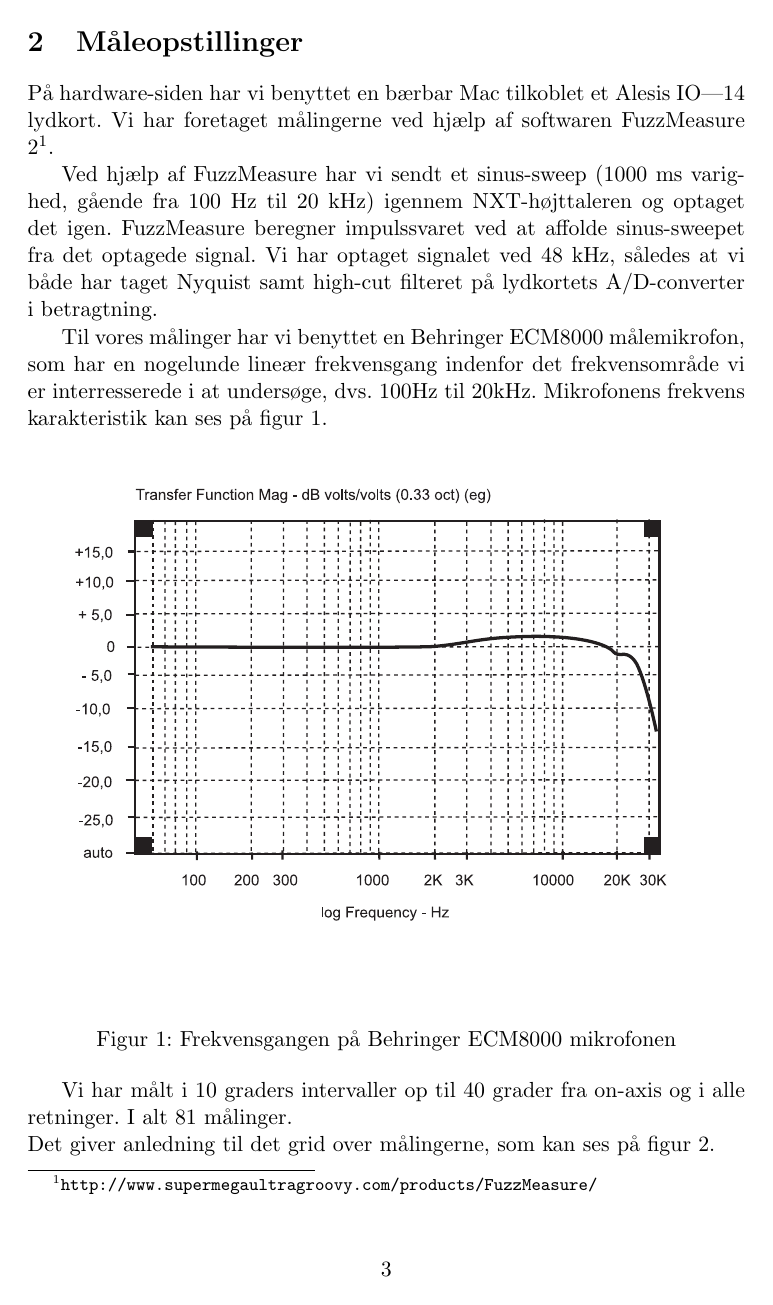
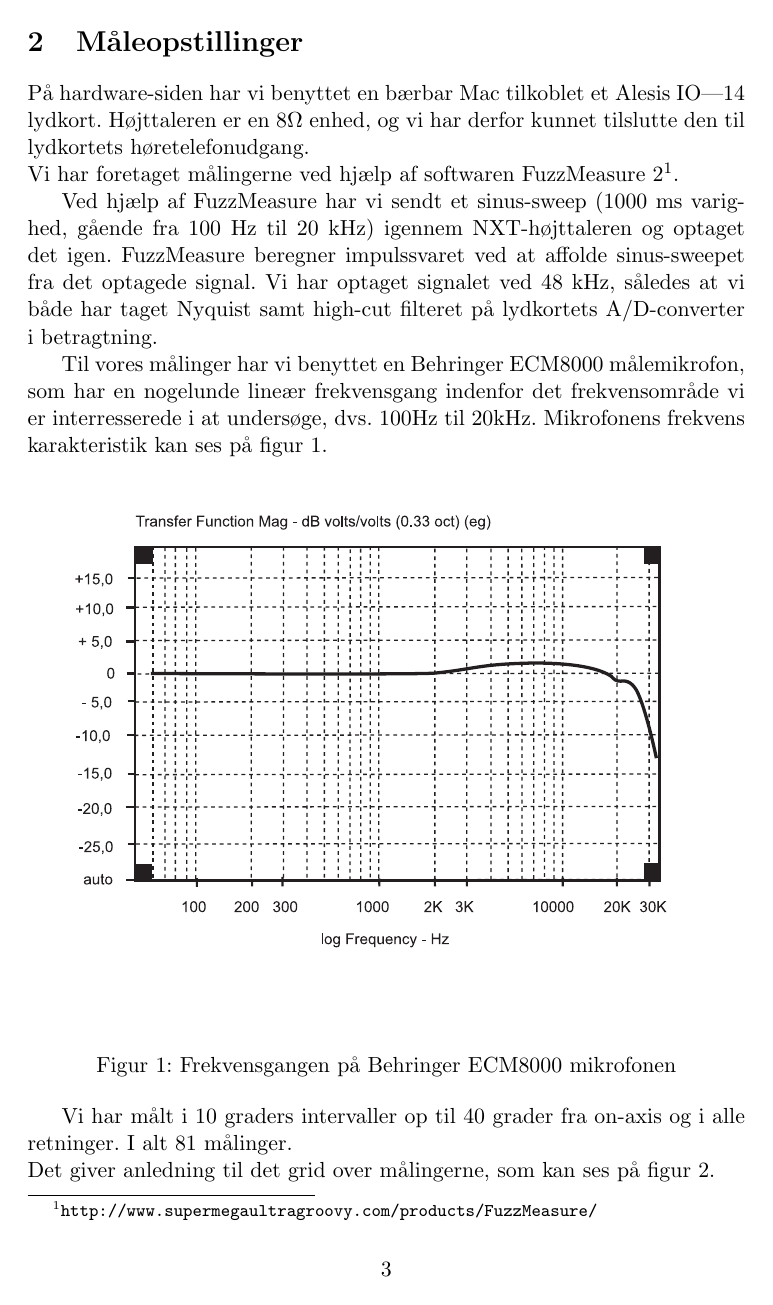
Before and after one commit to grav/audiogroup, a LaTeX document (nxt/rapport/preamble.tex, which reads nxt/rapport/maaleopstilling.tex): page 3 of 14. Compiled offline with pdfLaTeX; the source files are stored in an older character set and shown here as Unicode.

Commit message:
Den rigtige hoejtaler stoerrelse, samt 8 ohm.

```diff
--- a/nxt/rapport/maaleopstilling.tex
+++ b/nxt/rapport/maaleopstilling.tex
@@ -1,6 +1,7 @@
 \section{Måleopstillinger}
 På hardware-siden har vi benyttet en bærbar Mac tilkoblet et Alesis
-IO|14 lydkort. Vi har foretaget målingerne ved hjælp af softwaren
+IO|14 lydkort. Højttaleren er en $8\Omega{}$ enhed, og vi har derfor kunnet tilslutte den til lydkortets høretelefonudgang.\\
+Vi har foretaget målingerne ved hjælp af softwaren
 FuzzMeasure 2\footnote{\texttt{http://www.supermegaultragroovy.com/products/FuzzMeasure/}}.
 
 Ved hjælp af FuzzMeasure har vi sendt et sinus-sweep (1000 ms
```
Also changed, not shown: nxt/rapport/analyse.tex (+1 -1 lines).
